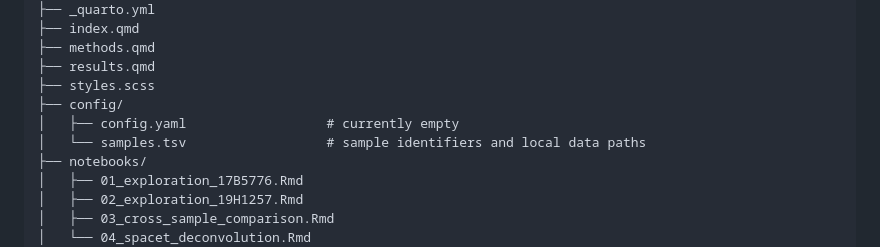
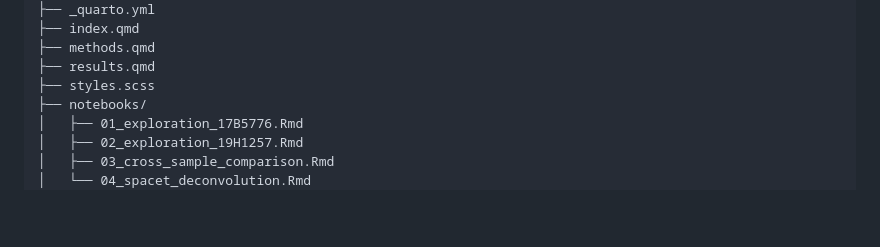
Before and after one commit to Fadwa7/spatial-hnscc-immune-niches, a Markdown page: README.md, the part around the change. Rendered like a GitHub page; blank space fills up the shorter version.

Commit message:
correction

```diff
--- a/README.md
+++ b/README.md
@@ -109,9 +109,6 @@ The tree below reflects the current repository layout. Local data, saved R objec
 ├── methods.qmd
 ├── results.qmd
 ├── styles.scss
-├── config/
-│   ├── config.yaml                  # currently empty
-│   └── samples.tsv                  # sample identifiers and local data paths
 ├── notebooks/
 │   ├── 01_exploration_17B5776.Rmd
 │   ├── 02_exploration_19H1257.Rmd
```
